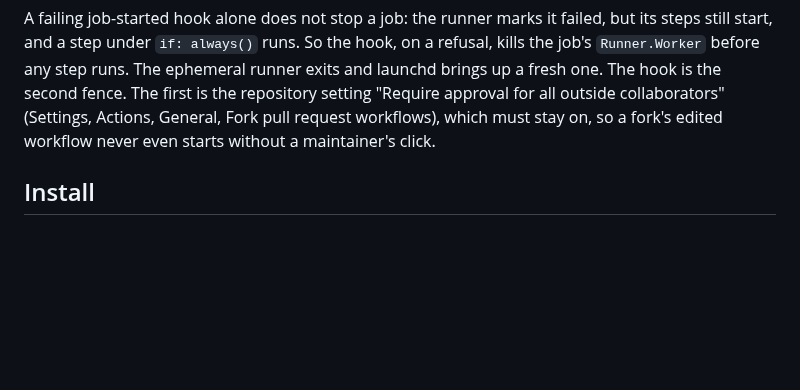
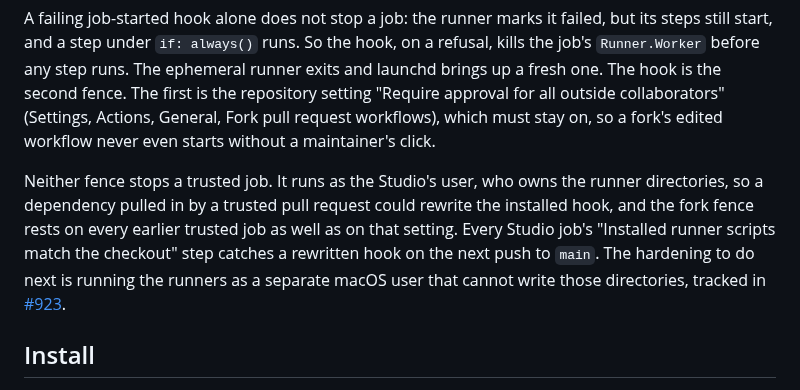
Before and after one commit to openwatersio/slackwater-ios, a Markdown page: scripts/ci-runner/README.md, the part around the change. Rendered like a GitHub page; blank space fills up the shorter version.

```diff
--- a/scripts/ci-runner/README.md
+++ b/scripts/ci-runner/README.md
@@ -13,6 +13,8 @@ The Mac Studio runs the CI app lane as three ephemeral self-hosted runners, slot
 `install.sh` copies `reregister.sh`, the hook and the cleanup script into each runner directory, and those copies are what run. Between jobs there is no checkout to run them from.
 
 A failing job-started hook alone does not stop a job: the runner marks it failed, but its steps still start, and a step under `if: always()` runs. So the hook, on a refusal, kills the job's `Runner.Worker` before any step runs. The ephemeral runner exits and launchd brings up a fresh one. The hook is the second fence. The first is the repository setting "Require approval for all outside collaborators" (Settings, Actions, General, Fork pull request workflows), which must stay on, so a fork's edited workflow never even starts without a maintainer's click.
+
+Neither fence stops a trusted job. It runs as the Studio's user, who owns the runner directories, so a dependency pulled in by a trusted pull request could rewrite the installed hook, and the fork fence rests on every earlier trusted job as well as on that setting. Every Studio job's "Installed runner scripts match the checkout" step catches a rewritten hook on the next push to `main`. The hardening to do next is running the runners as a separate macOS user that cannot write those directories, tracked in [#923](https://github.com/openwatersio/slackwater-ios/issues/923).
 
 ## Install
 
```
Also changed, not shown: CONTRIBUTING.md (+2 -2 lines).
